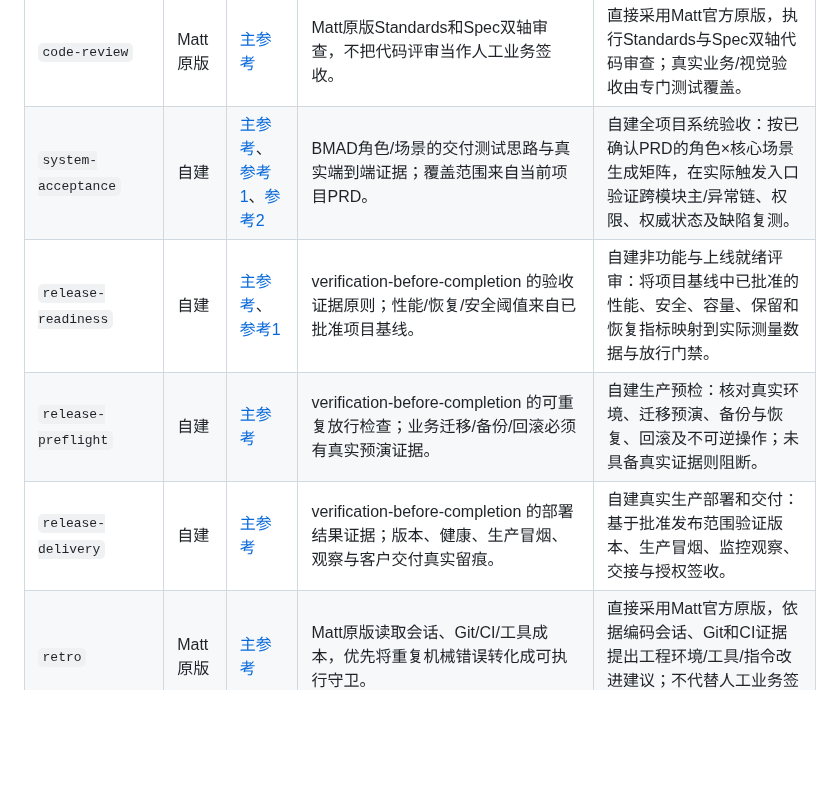
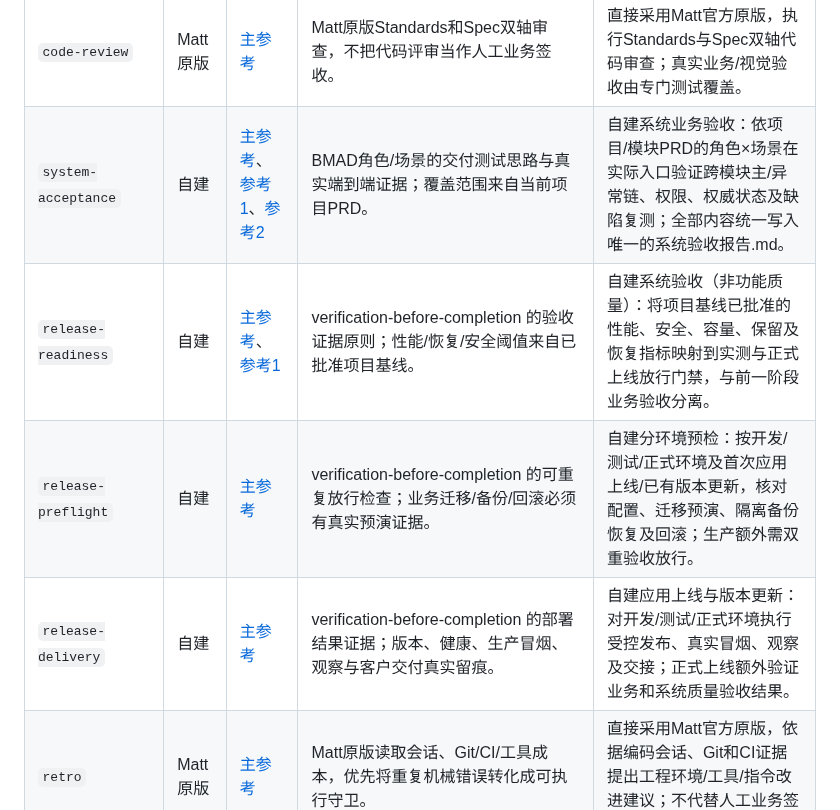
Before and after one commit to wamper64/dev-workflow, a Markdown page: skills/REFERENCES.md, the part around the change. GitHub-like rendering; blank space fills up the shorter version.

Commit message:
补齐验收和部署Skill参考边界及示例

```diff
--- a/skills/REFERENCES.md
+++ b/skills/REFERENCES.md
@@ -17,10 +17,10 @@
 | `to-tickets` | Matt原版 | [主参考](https://github.com/mattpocock/skills/blob/main/skills/engineering/to-tickets/SKILL.md) | Matt原版纵向可演示切片、单上下文Ticket、阻塞关系、人工Quiz与逐票发布。 | 直接采用Matt官方原版，将本任务Spec拆成纵向可验收、单上下文可实施的Tickets，声明真实阻塞边并经Quiz确认后发布。 |
 | `implement-spec` | Matt原版 | [主参考](https://github.com/mattpocock/skills/blob/main/skills/engineering/implement-spec/SKILL.md)、[参考1](https://github.com/backnotprop/pstack/blob/main/skills/create-verification-skill/SKILL.md)、[参考2](https://github.com/backnotprop/pstack/blob/main/skills/poteto-mode/playbooks/visual-parity.md)、[参考3](https://github.com/addyosmani/agent-skills/blob/main/skills/browser-testing-with-devtools/SKILL.md) | Matt原版Ticket DAG调度、独立worktree、TDD、集成合并与最终Code Review。 | 直接采用Matt官方原版，依Ticket阻塞图实施，内含TDD、合并与最终Code Review；人工测试由后续独立Skill执行。 |
 | `code-review` | Matt原版 | [主参考](https://github.com/mattpocock/skills/blob/main/skills/engineering/code-review/SKILL.md) | Matt原版Standards和Spec双轴审查，不把代码评审当作人工业务签收。 | 直接采用Matt官方原版，执行Standards与Spec双轴代码审查；真实业务/视觉验收由专门测试覆盖。 |
-| `system-acceptance` | 自建 | [主参考](https://github.com/bmad-code-org/BMAD-METHOD/blob/main/docs/build/test-completed-work.md)、[参考1](https://github.com/backnotprop/pstack/blob/main/skills/create-verification-skill/SKILL.md)、[参考2](https://github.com/addyosmani/agent-skills/blob/main/skills/browser-testing-with-devtools/SKILL.md) | BMAD角色/场景的交付测试思路与真实端到端证据；覆盖范围来自当前项目PRD。 | 自建全项目系统验收：按已确认PRD的角色×核心场景生成矩阵，在实际触发入口验证跨模块主/异常链、权限、权威状态及缺陷复测。 |
-| `release-readiness` | 自建 | [主参考](https://github.com/obra/superpowers/blob/main/skills/verification-before-completion/SKILL.md)、[参考1](https://github.com/addyosmani/agent-skills/blob/main/skills/constraint-driven-development/SKILL.md) | verification-before-completion 的验收证据原则；性能/恢复/安全阈值来自已批准项目基线。 | 自建非功能与上线就绪评审：将项目基线中已批准的性能、安全、容量、保留和恢复指标映射到实际测量数据与放行门禁。 |
-| `release-preflight` | 自建 | [主参考](https://github.com/obra/superpowers/blob/main/skills/verification-before-completion/SKILL.md) | verification-before-completion 的可重复放行检查；业务迁移/备份/回滚必须有真实预演证据。 | 自建生产预检：核对真实环境、迁移预演、备份与恢复、回滚及不可逆操作；未具备真实证据则阻断。 |
-| `release-delivery` | 自建 | [主参考](https://github.com/obra/superpowers/blob/main/skills/verification-before-completion/SKILL.md) | verification-before-completion 的部署结果证据；版本、健康、生产冒烟、观察与客户交付真实留痕。 | 自建真实生产部署和交付：基于批准发布范围验证版本、生产冒烟、监控观察、交接与授权签收。 |
+| `system-acceptance` | 自建 | [主参考](https://github.com/bmad-code-org/BMAD-METHOD/blob/main/docs/build/test-completed-work.md)、[参考1](https://github.com/backnotprop/pstack/blob/main/skills/create-verification-skill/SKILL.md)、[参考2](https://github.com/addyosmani/agent-skills/blob/main/skills/browser-testing-with-devtools/SKILL.md) | BMAD角色/场景的交付测试思路与真实端到端证据；覆盖范围来自当前项目PRD。 | 自建系统业务验收：依项目/模块PRD的角色×场景在实际入口验证跨模块主/异常链、权限、权威状态及缺陷复测；全部内容统一写入唯一的系统验收报告.md。 |
+| `release-readiness` | 自建 | [主参考](https://github.com/obra/superpowers/blob/main/skills/verification-before-completion/SKILL.md)、[参考1](https://github.com/addyosmani/agent-skills/blob/main/skills/constraint-driven-development/SKILL.md) | verification-before-completion 的验收证据原则；性能/恢复/安全阈值来自已批准项目基线。 | 自建系统验收（非功能质量）：将项目基线已批准的性能、安全、容量、保留及恢复指标映射到实测与正式上线放行门禁，与前一阶段业务验收分离。 |
+| `release-preflight` | 自建 | [主参考](https://github.com/obra/superpowers/blob/main/skills/verification-before-completion/SKILL.md) | verification-before-completion 的可重复放行检查；业务迁移/备份/回滚必须有真实预演证据。 | 自建分环境预检：按开发/测试/正式环境及首次应用上线/已有版本更新，核对配置、迁移预演、隔离备份恢复及回滚；生产额外需双重验收放行。 |
+| `release-delivery` | 自建 | [主参考](https://github.com/obra/superpowers/blob/main/skills/verification-before-completion/SKILL.md) | verification-before-completion 的部署结果证据；版本、健康、生产冒烟、观察与客户交付真实留痕。 | 自建应用上线与版本更新：对开发/测试/正式环境执行受控发布、真实冒烟、观察及交接；正式上线额外验证业务和系统质量验收结果。 |
 | `retro` | Matt原版 | [主参考](https://github.com/mattpocock/skills/blob/main/skills/engineering/retro/SKILL.md) | Matt原版读取会话、Git/CI/工具成本，优先将重复机械错误转化成可执行守卫。 | 直接采用Matt官方原版，依据编码会话、Git和CI证据提出工程环境/工具/指令改进建议；不代替人工业务签收。 |
 | `grill-with-docs` | Matt原版 | [主参考](https://github.com/mattpocock/skills/blob/main/skills/engineering/grill-with-docs/SKILL.md)、[参考1](https://github.com/mattpocock/skills/blob/main/skills/productivity/grilling/SKILL.md)、[参考2](https://github.com/mattpocock/skills/blob/main/skills/engineering/domain-modeling/SKILL.md) | Matt原版调研事实、构建决策依赖树、逐轮向用户提交高影响取舍与ADR。 | 直接采用Matt官方原版，以代码和领域资料为上下文按决策依赖树逐轮提问；高影响决定经用户裁定后记录。 |
 | `diagnosing-bugs` | Matt原版 | [主参考](https://github.com/mattpocock/skills/blob/main/skills/engineering/diagnosing-bugs/SKILL.md) | Matt原版六阶段红灯反馈、最小复现、可证伪假设、精确实验、回归与清理。 | 直接采用Matt官方原版，遵循红灯反馈环、最小复现、排序假设、定点实验、回归修复和清理的六阶段。 |
```
